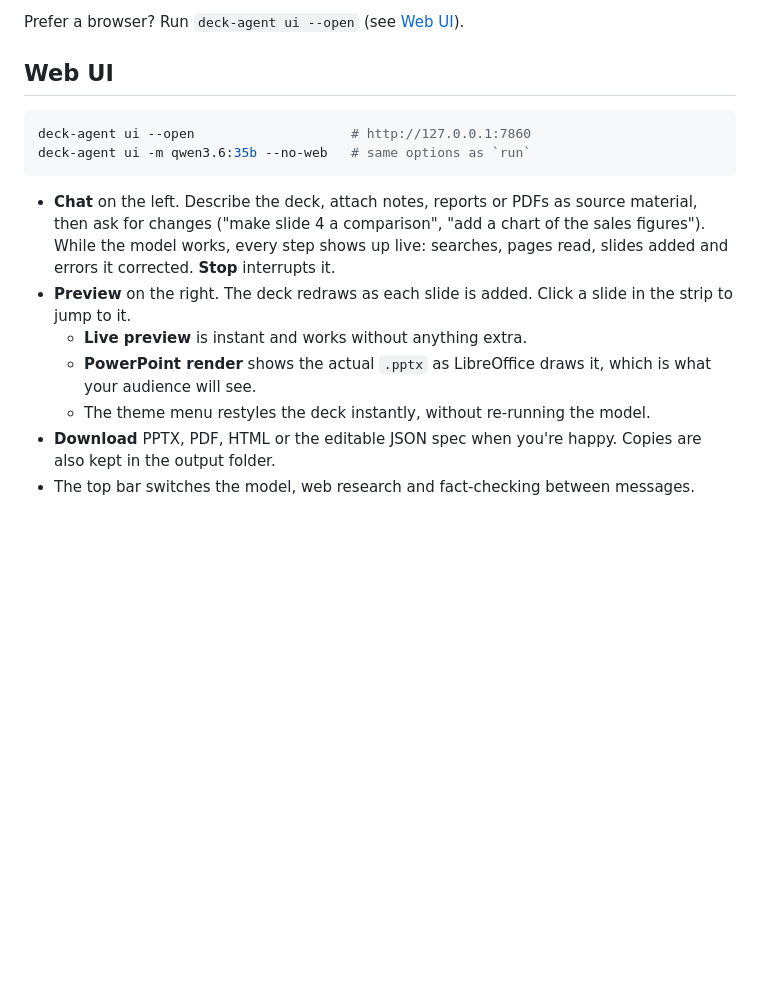
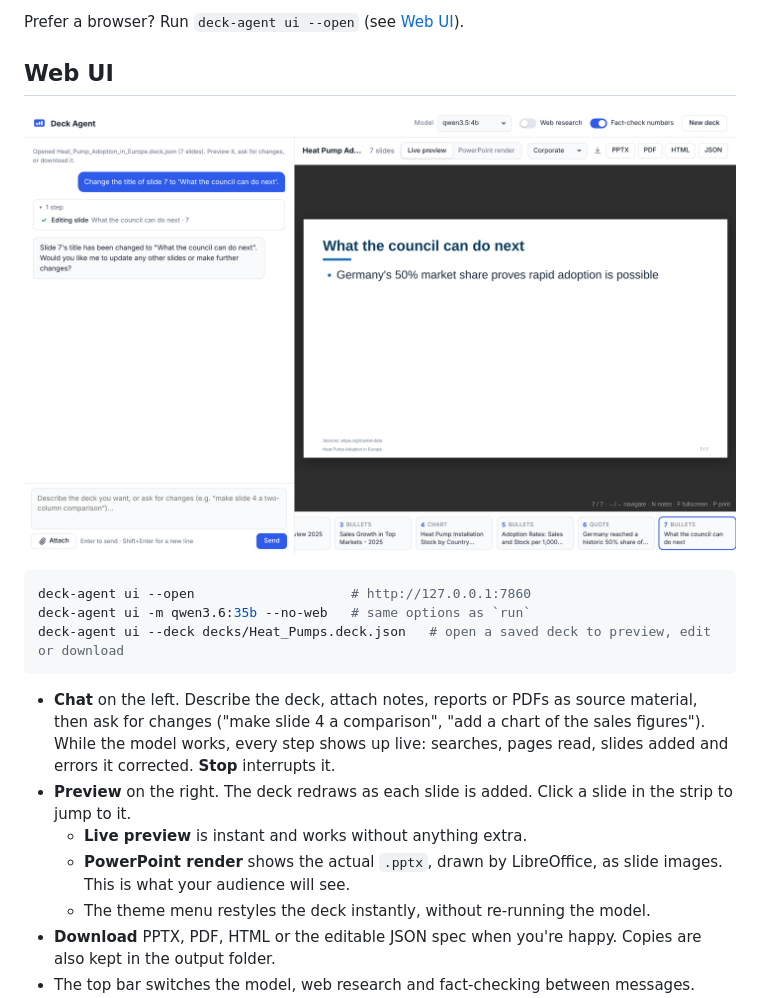
Before and after one commit to chaliharohan2/deck-creator-agent, a Markdown page: README.md, the part around the change. Drawn GitHub-style; pictures changed too: docs/ui.png (added); blank space fills up the shorter version.

````diff
--- a/README.md
+++ b/README.md
@@ -33,15 +33,18 @@ Prefer a browser? Run `deck-agent ui --open` (see [Web UI](#web-ui)).
 
 ## Web UI
 
+![Deck Agent web UI: chat with step-by-step progress on the left, live slide preview, slide strip and download buttons on the right](docs/ui.png)
+
 ```bash
 deck-agent ui --open                    # http://127.0.0.1:7860
 deck-agent ui -m qwen3.6:35b --no-web   # same options as `run`
+deck-agent ui --deck decks/Heat_Pumps.deck.json   # open a saved deck to preview, edit or download
 ```
 
 * **Chat** on the left. Describe the deck, attach notes, reports or PDFs as source material, then ask for changes ("make slide 4 a comparison", "add a chart of the sales figures"). While the model works, every step shows up live: searches, pages read, slides added and errors it corrected. **Stop** interrupts it.
 * **Preview** on the right. The deck redraws as each slide is added. Click a slide in the strip to jump to it.
   * **Live preview** is instant and works without anything extra.
-  * **PowerPoint render** shows the actual `.pptx` as LibreOffice draws it, which is what your audience will see.
+  * **PowerPoint render** shows the actual `.pptx`, drawn by LibreOffice, as slide images. This is what your audience will see.
   * The theme menu restyles the deck instantly, without re-running the model.
 * **Download** PPTX, PDF, HTML or the editable JSON spec when you're happy. Copies are also kept in the output folder.
 * The top bar switches the model, web research and fact-checking between messages. **New deck** starts over.
````
Also changed, not shown: docs/LICENSES.md (+1 -0 lines), 11 other files.
